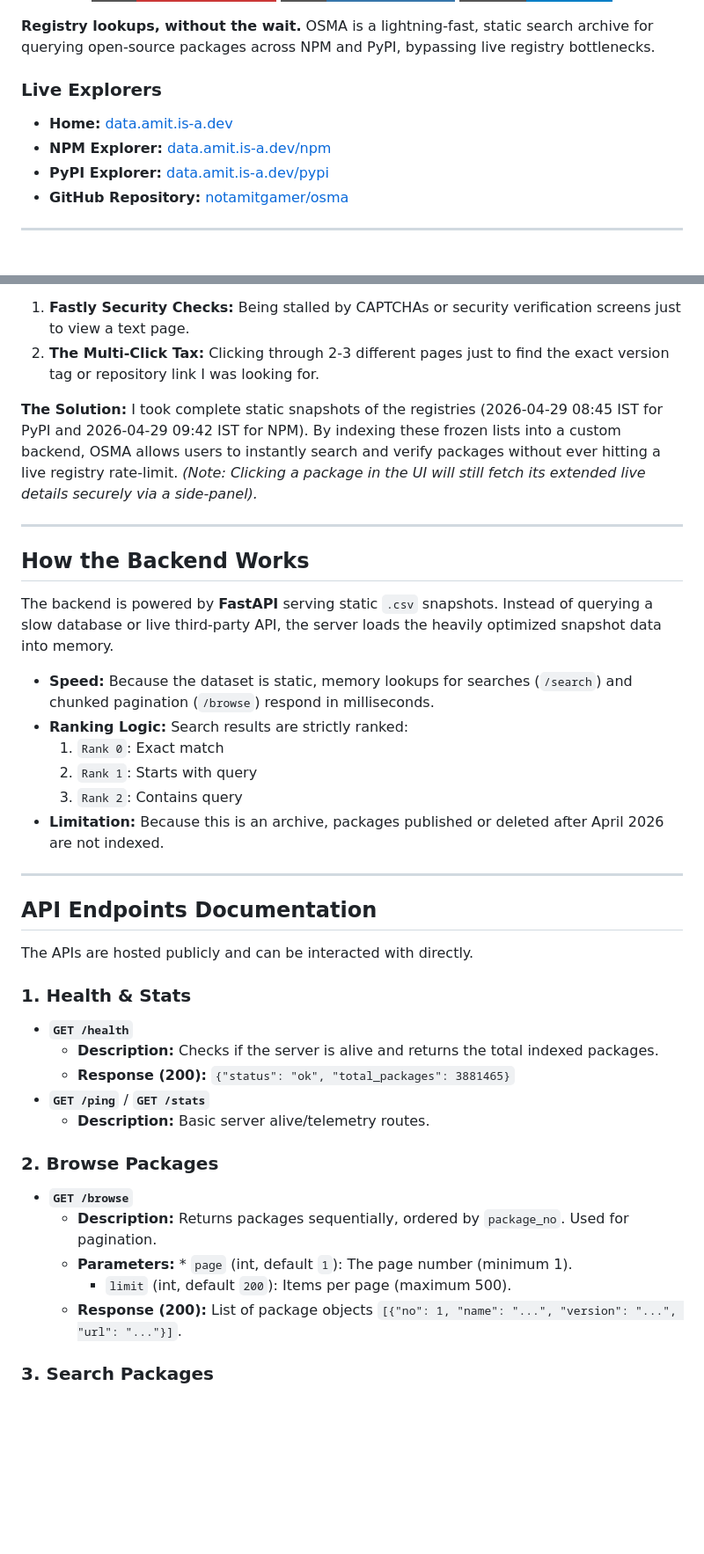
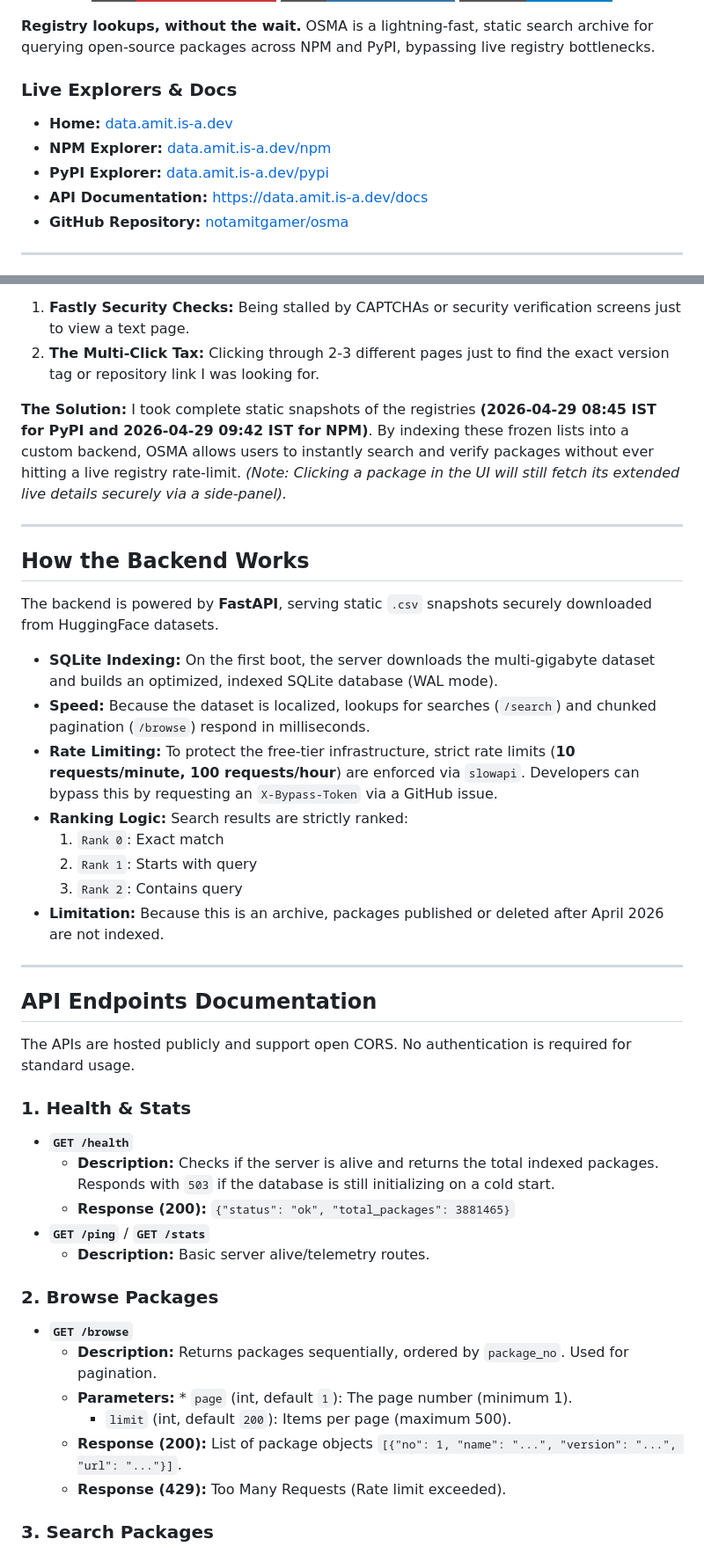
Before and after one commit to notamitgamer/osma, a Markdown page: README.md, 2 parts joined by grey strips. Shown at 88% size. Rendered like a GitHub page; badges without logos; blank space fills up the shorter version.

Commit message:
Enhance README with backend and API details
Updated README to include additional documentation and improved backend details.

```diff
--- a/README.md
+++ b/README.md
@@ -12,10 +12,11 @@
 
 **Registry lookups, without the wait.** OSMA is a lightning-fast, static search archive for querying open-source packages across NPM and PyPI, bypassing live registry bottlenecks.
 
-### Live Explorers
+### Live Explorers & Docs
 * **Home:** [data.amit.is-a.dev](https://data.amit.is-a.dev)
 * **NPM Explorer:** [data.amit.is-a.dev/npm](https://data.amit.is-a.dev/npm)
 * **PyPI Explorer:** [data.amit.is-a.dev/pypi](https://data.amit.is-a.dev/pypi)
+* **API Documentation:** [https://data.amit.is-a.dev/docs](https://data.amit.is-a.dev/docs)
 * **GitHub Repository:** [notamitgamer/osma](https://github.com/notamitgamer/osma)
 
 ---
@@ -26,16 +27,17 @@ This project was born out of pure frustration. I found myself constantly needing
 1.  **Fastly Security Checks:** Being stalled by CAPTCHAs or security verification screens just to view a text page.
 2.  **The Multi-Click Tax:** Clicking through 2-3 different pages just to find the exact version tag or repository link I was looking for.
 
-**The Solution:** I took complete static snapshots of the registries (2026-04-29 08:45 IST for PyPI and 2026-04-29 09:42 IST for NPM). By indexing these frozen lists into a custom backend, OSMA allows users to instantly search and verify packages without ever hitting a live registry rate-limit. *(Note: Clicking a package in the UI will still fetch its extended live details securely via a side-panel).*
+**The Solution:** I took complete static snapshots of the registries **(2026-04-29 08:45 IST for PyPI and 2026-04-29 09:42 IST for NPM)**. By indexing these frozen lists into a custom backend, OSMA allows users to instantly search and verify packages without ever hitting a live registry rate-limit. *(Note: Clicking a package in the UI will still fetch its extended live details securely via a side-panel).*
 
 ---
 
 ## How the Backend Works
 
-The backend is powered by **FastAPI** serving static `.csv` snapshots.
-Instead of querying a slow database or live third-party API, the server loads the heavily optimized snapshot data into memory.
+The backend is powered by **FastAPI**, serving static `.csv` snapshots securely downloaded from HuggingFace datasets.
 
-* **Speed:** Because the dataset is static, memory lookups for searches (`/search`) and chunked pagination (`/browse`) respond in milliseconds.
+* **SQLite Indexing:** On the first boot, the server downloads the multi-gigabyte dataset and builds an optimized, indexed SQLite database (WAL mode).
+* **Speed:** Because the dataset is localized, lookups for searches (`/search`) and chunked pagination (`/browse`) respond in milliseconds.
+* **Rate Limiting:** To protect the free-tier infrastructure, strict rate limits (**10 requests/minute, 100 requests/hour**) are enforced via `slowapi`. Developers can bypass this by requesting an `X-Bypass-Token` via a GitHub issue.
 * **Ranking Logic:** Search results are strictly ranked:
     1.  `Rank 0`: Exact match
     2.  `Rank 1`: Starts with query
@@ -46,11 +48,11 @@ Instead of querying a slow database or live third-party API, the server loads th
 
 ## API Endpoints Documentation
 
-The APIs are hosted publicly and can be interacted with directly.
+The APIs are hosted publicly and support open CORS. No authentication is required for standard usage.
 
 ### 1. Health & Stats
 * **`GET /health`**
-    * **Description:** Checks if the server is alive and returns the total indexed packages.
+    * **Description:** Checks if the server is alive and returns the total indexed packages. Responds with `503` if the database is still initializing on a cold start.
     * **Response (200):** `{"status": "ok", "total_packages": 3881465}`
 * **`GET /ping`** / **`GET /stats`**
     * **Description:** Basic server alive/telemetry routes.
@@ -61,6 +63,7 @@ The APIs are hosted publicly and can be interacted with directly.
     * **Parameters:** * `page` (int, default `1`): The page number (minimum 1).
         * `limit` (int, default `200`): Items per page (maximum 500).
     * **Response (200):** List of package objects `[{"no": 1, "name": "...", "version": "...", "url": "..."}]`.
+    * **Response (429):** Too Many Requests (Rate limit exceeded).
 
 ### 3. Search Packages
 * **`GET /search`**
```
Also changed, not shown: other parts of README.md (+6 -0 lines).
